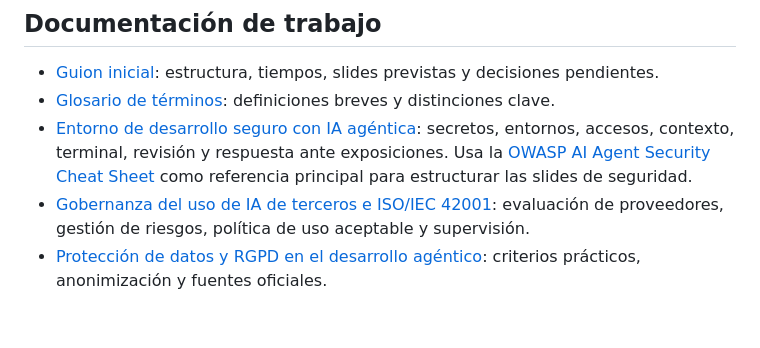
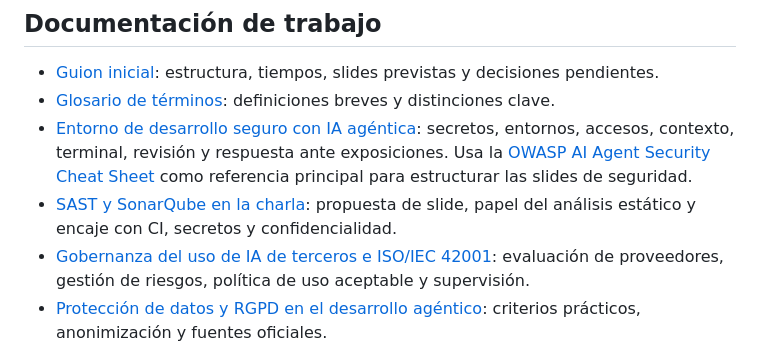
Before and after one commit to sigdeletras/ai-nda, a Markdown page: README.md, the part around the change. Drawn GitHub-style; blank space fills up the shorter version.

Commit message:
docs: enlazar propuesta SAST y SonarQube

```diff
--- a/README.md
+++ b/README.md
@@ -33,6 +33,7 @@ Dirigida principalmente a desarrolladores, tech leads, CTOs y responsables de py
 - [Guion inicial](docs/guion-inicial.md): estructura, tiempos, slides previstas y decisiones pendientes.
 - [Glosario de términos](docs/glosario.md): definiciones breves y distinciones clave.
 - [Entorno de desarrollo seguro con IA agéntica](docs/entorno-desarrollo-seguro-ia-agentica.md): secretos, entornos, accesos, contexto, terminal, revisión y respuesta ante exposiciones. Usa la [OWASP AI Agent Security Cheat Sheet](https://cheatsheetseries.owasp.org/cheatsheets/AI_Agent_Security_Cheat_Sheet.html) como referencia principal para estructurar las slides de seguridad.
+- [SAST y SonarQube en la charla](docs/sast-sonarqube-charla.md): propuesta de slide, papel del análisis estático y encaje con CI, secretos y confidencialidad.
 - [Gobernanza del uso de IA de terceros e ISO/IEC 42001](docs/gobernanza-uso-ia-terceros-iso-42001.md): evaluación de proveedores, gestión de riesgos, política de uso aceptable y supervisión.
 - [Protección de datos y RGPD en el desarrollo agéntico](docs/proteccion-datos-rgpd-ia-agentica.md): criterios prácticos, anonimización y fuentes oficiales.
 - [AI Act y desarrollo agéntico](docs/ai-act-ia-agentica.md): encaje en la charla, propuesta de diapositiva, notas y fuentes oficiales.
```
